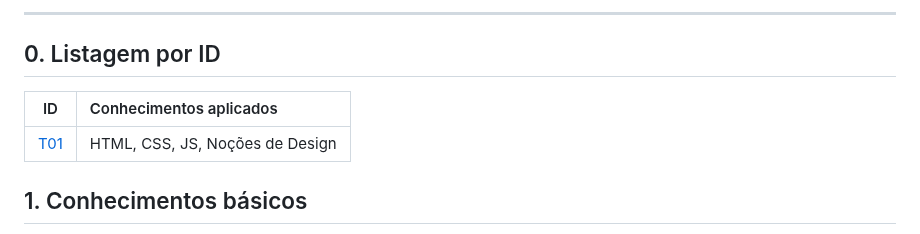
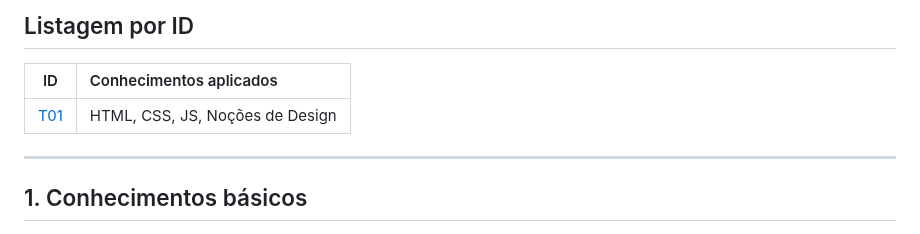
Before and after one commit to carolaine-vieira/frontend-challenge, a Markdown page: README.MD, the part around one of its changes. GitHub-like rendering.

```diff
--- a/README.MD
+++ b/README.MD
@@ -6,11 +6,11 @@
 
----
-
-## 0. Listagem por ID
+## Listagem por ID
 
 ID  |Conhecimentos aplicados
 ----|:------------------------------
 [T01](./T01/README.md) |HTML, CSS, JS, Noções de Design
+
+---
 
 ## 1. Conhecimentos básicos
 
```
Also changed, not shown: other parts of README.MD (+3 -3 lines).
